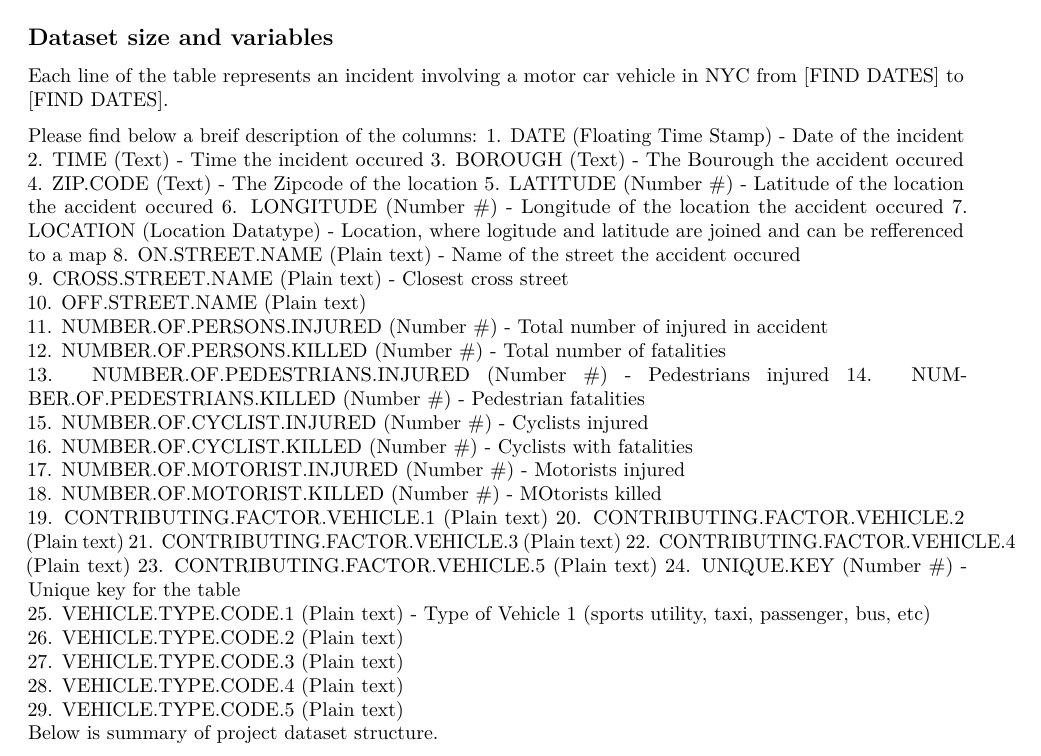
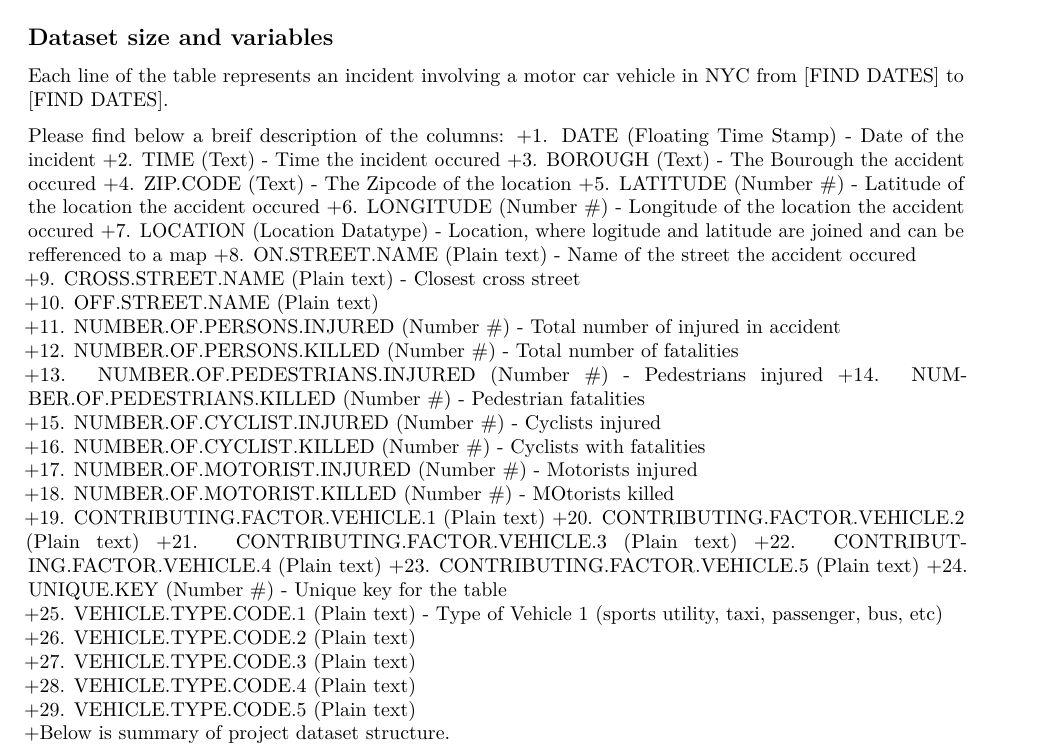
Before and after one commit to jlkhermes38/NYC_risk, an R Markdown document (NYC_risk_estimating_official.Rmd): part of page 3 of 9, cut so that both start at the same text. Rendered offline with R 4.5, knitr and Pandoc, then LaTeX, with nearby package versions; some code elsewhere in the file could not run offline.

Commit message:
Add files via upload

````diff
--- a/NYC_risk_estimating_official.Rmd
+++ b/NYC_risk_estimating_official.Rmd
@@ -110,36 +110,36 @@ We have downloaded open source data from the following site:
 Each line of the table represents an incident involving a motor car vehicle in NYC from [FIND DATES] to [FIND DATES].
 
 Please find below a breif description of the columns:
-1. DATE (Floating Time Stamp) - Date of the incident
-2. TIME (Text) - Time the incident occured
-3. BOROUGH (Text) - The Bourough the accident occured
-4. ZIP.CODE (Text) - The Zipcode of the location
-5. LATITUDE (Number #) - Latitude of the location the accident occured
-6. LONGITUDE (Number #) - Longitude of the location the accident occured
-7. LOCATION (Location Datatype) - Location, where logitude and latitude are joined and can be refferenced to a map
-8. ON.STREET.NAME (Plain text) - Name of the street the accident occured
-9. CROSS.STREET.NAME (Plain text) - Closest cross street
-10. OFF.STREET.NAME (Plain text)
-11. NUMBER.OF.PERSONS.INJURED (Number #) - Total number of injured in accident
-12. NUMBER.OF.PERSONS.KILLED (Number #) - Total number of fatalities
-13. NUMBER.OF.PEDESTRIANS.INJURED (Number #) - Pedestrians injured
-14. NUMBER.OF.PEDESTRIANS.KILLED (Number #) - Pedestrian fatalities
-15. NUMBER.OF.CYCLIST.INJURED (Number #) - Cyclists injured
-16. NUMBER.OF.CYCLIST.KILLED (Number #) - Cyclists with fatalities
-17. NUMBER.OF.MOTORIST.INJURED (Number #) - Motorists injured
-18. NUMBER.OF.MOTORIST.KILLED (Number #) - MOtorists killed
-19. CONTRIBUTING.FACTOR.VEHICLE.1 (Plain text)
-20. CONTRIBUTING.FACTOR.VEHICLE.2 (Plain text)
-21. CONTRIBUTING.FACTOR.VEHICLE.3 (Plain text)
-22. CONTRIBUTING.FACTOR.VEHICLE.4 (Plain text)
-23. CONTRIBUTING.FACTOR.VEHICLE.5 (Plain text)
-24. UNIQUE.KEY  (Number #) - Unique key for the table
-25. VEHICLE.TYPE.CODE.1 (Plain text) - Type of Vehicle 1 (sports utility, taxi, passenger, bus, etc)
-26. VEHICLE.TYPE.CODE.2 (Plain text)
-27. VEHICLE.TYPE.CODE.3 (Plain text)
-28. VEHICLE.TYPE.CODE.4 (Plain text)
-29. VEHICLE.TYPE.CODE.5 (Plain text)
-Below is summary of project dataset structure.
++1. DATE (Floating Time Stamp) - Date of the incident
++2. TIME (Text) - Time the incident occured
++3. BOROUGH (Text) - The Bourough the accident occured
++4. ZIP.CODE (Text) - The Zipcode of the location
++5. LATITUDE (Number #) - Latitude of the location the accident occured
++6. LONGITUDE (Number #) - Longitude of the location the accident occured
++7. LOCATION (Location Datatype) - Location, where logitude and latitude are joined and can be refferenced to a map
++8. ON.STREET.NAME (Plain text) - Name of the street the accident occured
++9. CROSS.STREET.NAME (Plain text) - Closest cross street
++10. OFF.STREET.NAME (Plain text)
++11. NUMBER.OF.PERSONS.INJURED (Number #) - Total number of injured in accident
++12. NUMBER.OF.PERSONS.KILLED (Number #) - Total number of fatalities
++13. NUMBER.OF.PEDESTRIANS.INJURED (Number #) - Pedestrians injured
++14. NUMBER.OF.PEDESTRIANS.KILLED (Number #) - Pedestrian fatalities
++15. NUMBER.OF.CYCLIST.INJURED (Number #) - Cyclists injured
++16. NUMBER.OF.CYCLIST.KILLED (Number #) - Cyclists with fatalities
++17. NUMBER.OF.MOTORIST.INJURED (Number #) - Motorists injured
++18. NUMBER.OF.MOTORIST.KILLED (Number #) - MOtorists killed
++19. CONTRIBUTING.FACTOR.VEHICLE.1 (Plain text)
++20. CONTRIBUTING.FACTOR.VEHICLE.2 (Plain text)
++21. CONTRIBUTING.FACTOR.VEHICLE.3 (Plain text)
++22. CONTRIBUTING.FACTOR.VEHICLE.4 (Plain text)
++23. CONTRIBUTING.FACTOR.VEHICLE.5 (Plain text)
++24. UNIQUE.KEY  (Number #) - Unique key for the table
++25. VEHICLE.TYPE.CODE.1 (Plain text) - Type of Vehicle 1 (sports utility, taxi, passenger, bus, etc)
++26. VEHICLE.TYPE.CODE.2 (Plain text)
++27. VEHICLE.TYPE.CODE.3 (Plain text)
++28. VEHICLE.TYPE.CODE.4 (Plain text)
++29. VEHICLE.TYPE.CODE.5 (Plain text)
++Below is summary of project dataset structure.
 
 ```{r}
 colnames(NYPDfile)
````
